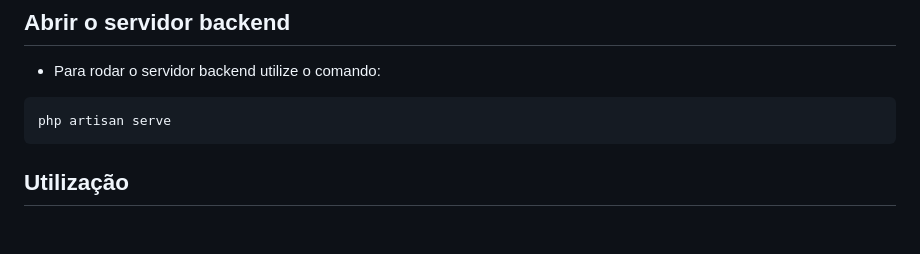
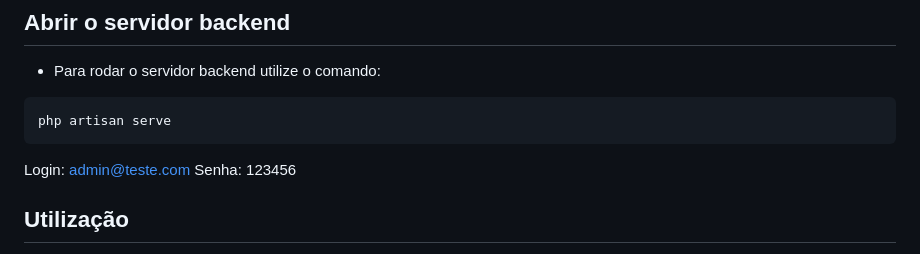
Before and after one commit to GabArtista/testeCarefy, a Markdown page: README.md, the part around the change. Drawn GitHub-style; blank space fills up the shorter version.

Commit message:
tudo certo

````diff
--- a/README.md
+++ b/README.md
@@ -86,6 +86,9 @@ sudo chown -Rf $USER:www-data .
 php artisan serve
 ```
 
+Login: admin@teste.com
+Senha: 123456
+
 ## Utilização
 
 -   Acessando a URL do projeto, você será direcionado para a _landing page_, onde existem algumas informações sobre o consultório médico e a plataforma de agendamento.
````
